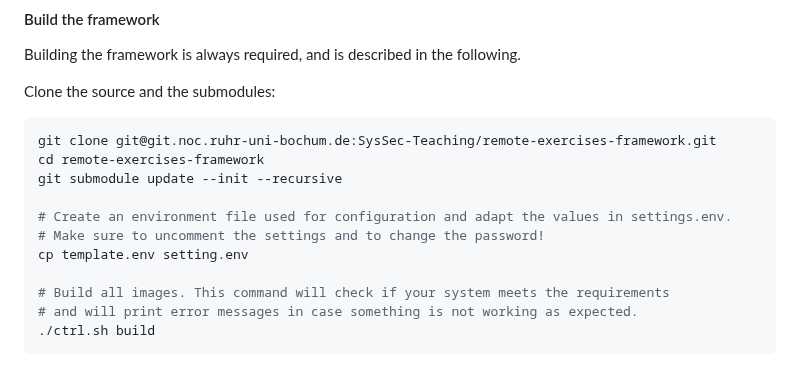
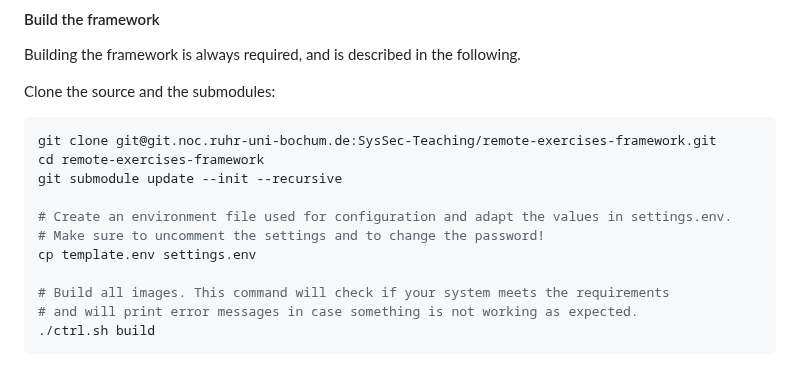
Before and after one commit to remote-exercise-framework/ref, a Markdown page: README.md, the part around the change. GitHub-like rendering.

Commit message:
README: fix typo in setup instructions

```diff
--- a/README.md
+++ b/README.md
@@ -18,7 +18,7 @@ git submodule update --init --recursive
 
 # Create an environment file used for configuration and adapt the values in settings.env.
 # Make sure to uncomment the settings and to change the password!
-cp template.env setting.env
+cp template.env settings.env
 
 # Build all images. This command will check if your system meets the requirements
 # and will print error messages in case something is not working as expected.
```
